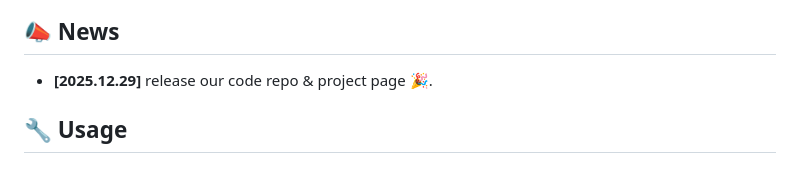
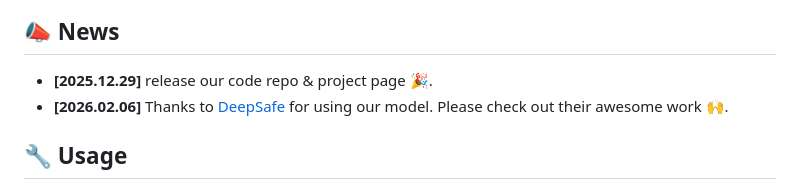
Before and after one commit to yushaohan/ProGuard, a Markdown page: README.md, the part around the change. Drawn GitHub-style.

Commit message:
update news

```diff
--- a/README.md
+++ b/README.md
@@ -31,6 +31,7 @@ The rapid evolution of generative models has led to a continuous emergence of mu
 ## 📣 News
 
 - **[2025.12.29]** release our code repo & project page 🎉.
+- **[2026.02.06]** Thanks to [DeepSafe](https://github.com/AI45Lab/DeepSafe) for using our model. Please check out their awesome work 🙌.
 
 ## 🔧 Usage
 
```
